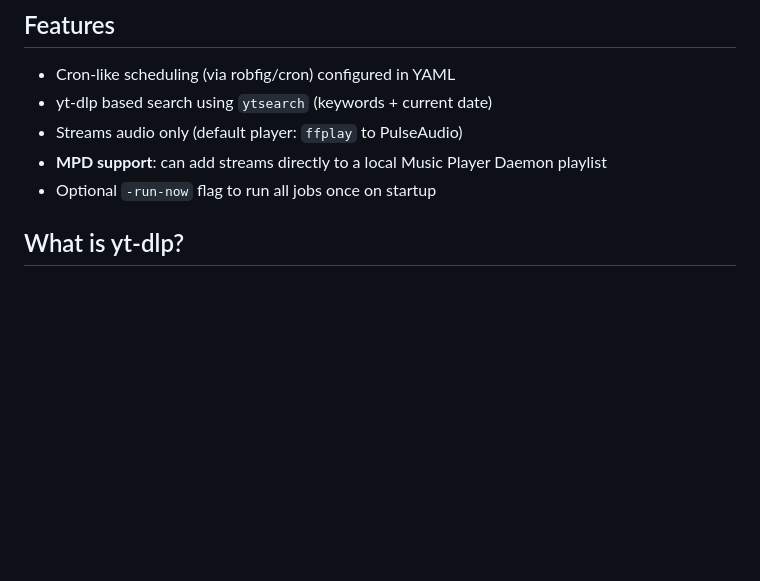
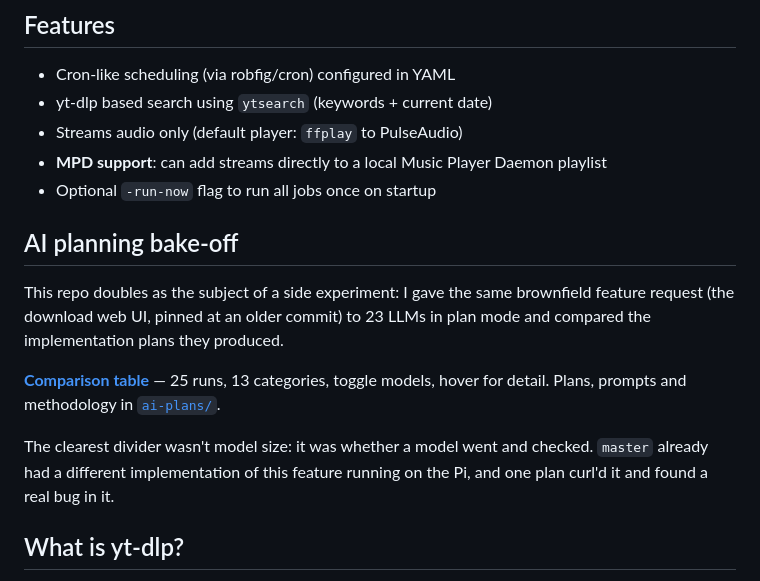
Before and after one commit to lootek/yt-player-scheduler, a Markdown page: README.md, the part around the change. Drawn GitHub-style; blank space fills up the shorter version.

Commit message:
Link the AI planning bake-off from the top-level README
Pages is live, so point at the rendered comparison table from the front
page rather than burying it in ai-plans/.

```diff
--- a/README.md
+++ b/README.md
@@ -8,6 +8,20 @@ A small Go scheduler that searches YouTube daily feeds by keyword + date and pla
 - Streams audio only (default player: `ffplay` to PulseAudio)
 - **MPD support**: can add streams directly to a local Music Player Daemon playlist
 - Optional `-run-now` flag to run all jobs once on startup
+
+## AI planning bake-off
+
+This repo doubles as the subject of a side experiment: I gave the same brownfield feature request
+(the download web UI, pinned at an older commit) to 23 LLMs in plan mode and compared the
+implementation plans they produced.
+
+**[Comparison table](https://lootek.github.io/yt-player-scheduler/ai-plans/model-comparison.html)**
+— 25 runs, 13 categories, toggle models, hover for detail.
+Plans, prompts and methodology in [`ai-plans/`](ai-plans/).
+
+The clearest divider wasn't model size: it was whether a model went and checked. `master` already
+had a different implementation of this feature running on the Pi, and one plan curl'd it and found
+a real bug in it.
 
 ## What is yt-dlp?
 [`yt-dlp`](https://github.com/yt-dlp/yt-dlp) is a maintained fork of `youtube-dl` used to search YouTube (`ytsearch`), resolve media URLs, and stream audio without a browser.
```
Also changed, not shown: ai-plans/README.md (+4 -3 lines).
